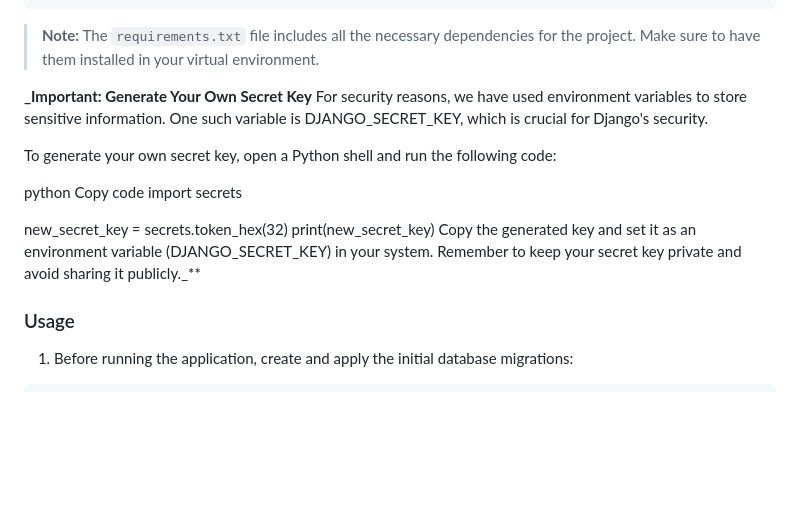
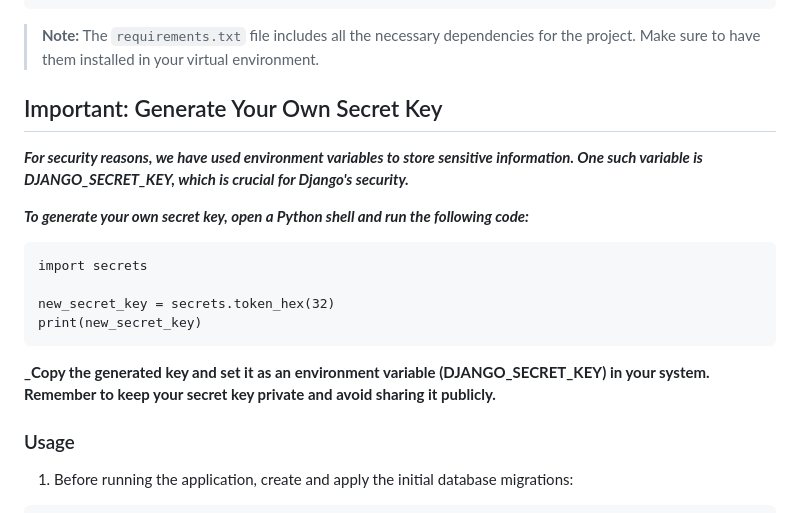
Before and after one commit to Armancollab/ToDoApp-Django, a Markdown page: README.md, the part around the change. Drawn GitHub-style; blank space fills up the shorter version.

````diff
--- a/README.md
+++ b/README.md
@@ -61,18 +61,18 @@ pip install -r requirements.txt
 
 > **Note:** The `requirements.txt` file includes all the necessary dependencies for the project. Make sure to have them installed in your virtual environment.
 
-**_Important: Generate Your Own Secret Key**
-For security reasons, we have used environment variables to store sensitive information. One such variable is DJANGO_SECRET_KEY, which is crucial for Django's security.
+## Important: Generate Your Own Secret Key ##
+**_For security reasons, we have used environment variables to store sensitive information. One such variable is DJANGO_SECRET_KEY, which is crucial for Django's security._**
 
-To generate your own secret key, open a Python shell and run the following code:
+**_To generate your own secret key, open a Python shell and run the following code:_**
 
-python
-Copy code
+```
 import secrets
 
 new_secret_key = secrets.token_hex(32)
 print(new_secret_key)
-Copy the generated key and set it as an environment variable (DJANGO_SECRET_KEY) in your system. Remember to keep your secret key private and avoid sharing it publicly._**
+```
+**_Copy the generated key and set it as an environment variable (DJANGO_SECRET_KEY) in your system. Remember to keep your secret key private and avoid sharing it publicly.**
 
 ### Usage
 
````
